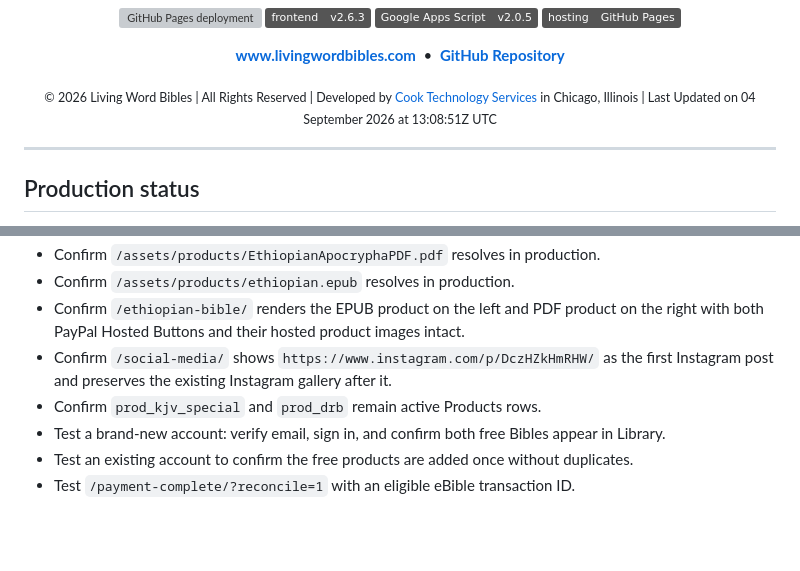
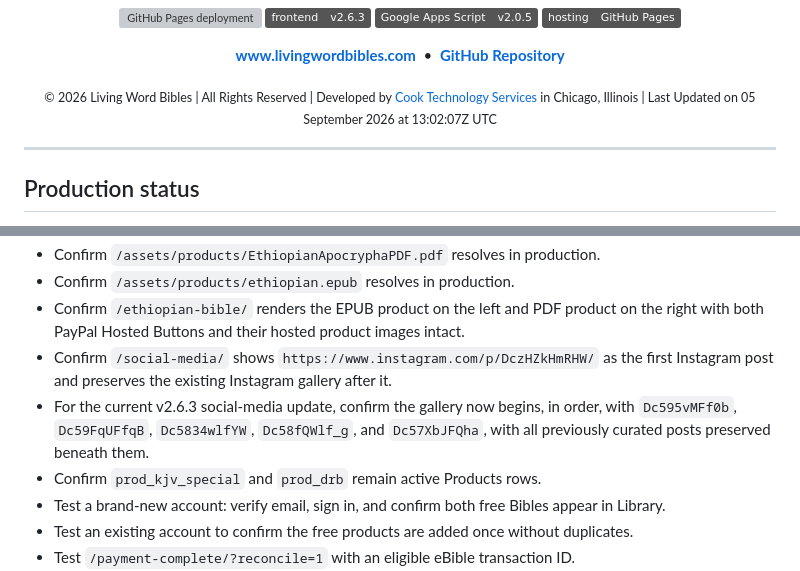
Before and after one commit to Living-Word-Bibles/LWB-Website, a Markdown page: README.md, 2 parts joined by grey strips. GitHub-like rendering; badges without logos; blank space fills up the shorter version; grey boxes are pictures that could not be loaded.

```diff
--- a/README.md
+++ b/README.md
@@ -24,7 +25,7 @@
   <a href="https://github.com/Living-Word-Bibles/LWB-Website"><strong>GitHub Repository</strong></a>
 </p>
 
-<p align="center"><sub>© 2026 Living Word Bibles | All Rights Reserved | Developed by <a href="https://cts.cook-international.com">Cook Technology Services</a> in Chicago, Illinois | Last Updated on 04 September 2026 at 13:08:51Z UTC</sub></p>
+<p align="center"><sub>© 2026 Living Word Bibles | All Rights Reserved | Developed by <a href="https://cts.cook-international.com">Cook Technology Services</a> in Chicago, Illinois | Last Updated on 05 September 2026 at 13:02:07Z UTC</sub></p>
 
 ---
 
@@ -856,6 +881,7 @@ Before merging or deploying this release:
 - Confirm `/assets/products/ethiopian.epub` resolves in production.
 - Confirm `/ethiopian-bible/` renders the EPUB product on the left and PDF product on the right with both PayPal Hosted Buttons and their hosted product images intact.
 - Confirm `/social-media/` shows `https://www.instagram.com/p/DczHZkHmRHW/` as the first Instagram post and preserves the existing Instagram gallery after it.
+- For the current v2.6.3 social-media update, confirm the gallery now begins, in order, with `Dc595vMFf0b`, `Dc59FqUFfqB`, `Dc5834wlfYW`, `Dc58fQWlf_g`, and `Dc57XbJFQha`, with all previously curated posts preserved beneath them.
 - Confirm `prod_kjv_special` and `prod_drb` remain active Products rows.
 - Test a brand-new account: verify email, sign in, and confirm both free Bibles appear in Library.
 - Test an existing account to confirm the free products are added once without duplicates.
```
Also changed, not shown: other parts of README.md (+29 -4 lines).
